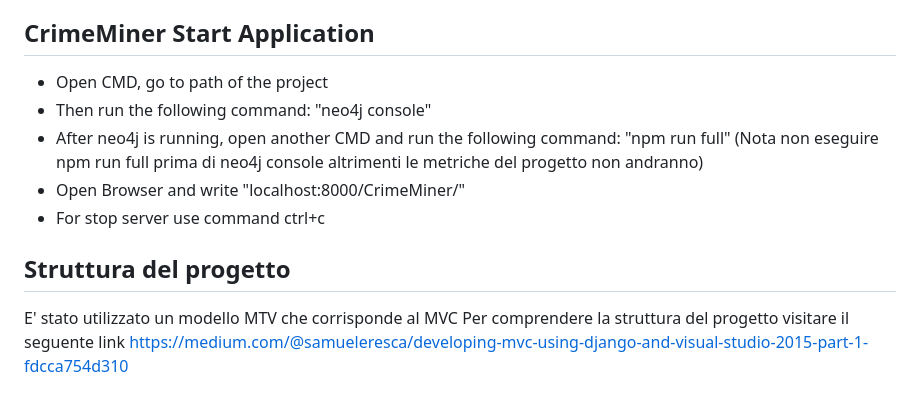
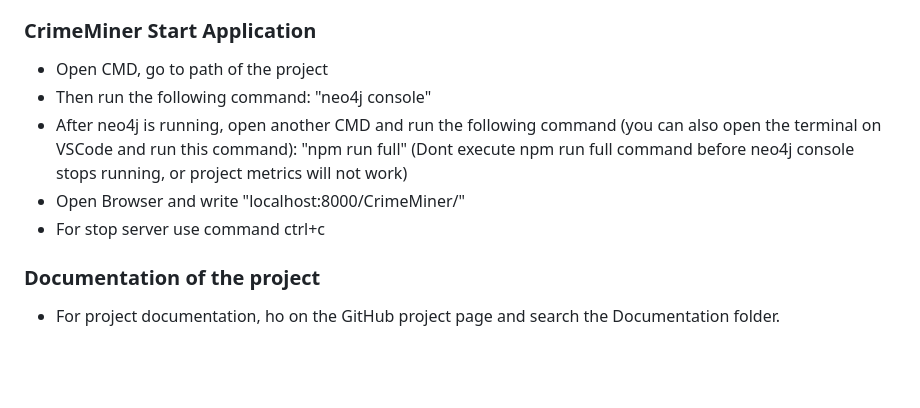
Before and after one commit to vincenzo0203/CrimeMiner, a Markdown page: README.md, the part around the change printed below. Drawn GitHub-style; blank space fills up the shorter version.

```diff
--- a/README.md
+++ b/README.md
@@ -53,12 +54,11 @@
 - Download the projet with zip on GitHub and the open the folder of the project on VSCode (Not the zip).
 
-## CrimeMiner Start Application
+### CrimeMiner Start Application
 - Open CMD, go to path of the project
 - Then run the following command: "neo4j console"
-- After neo4j is running, open another CMD and run the following command: "npm run full" (Nota non eseguire npm run full prima di neo4j console altrimenti le metriche del progetto non andranno)
+- After neo4j is running, open another CMD and run the following command (you can also open the terminal on VSCode and run this command): "npm run full" (Dont execute npm run full command before neo4j console stops running, or project metrics will not work)
 - Open Browser and write "localhost:8000/CrimeMiner/"
 - For stop server use command ctrl+c
 
-## Struttura del progetto
-  E' stato utilizzato un modello MTV che corrisponde al MVC
-  Per comprendere la struttura del progetto visitare il seguente link https://medium.com/@samueleresca/developing-mvc-using-django-and-visual-studio-2015-part-1-fdcca754d310
+### Documentation of the project
+- For project documentation, ho on the GitHub project page and search the Documentation folder.
```
Also changed, not shown: other parts of README.md (+14 -13 lines).
